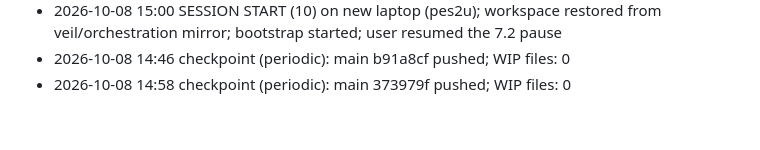
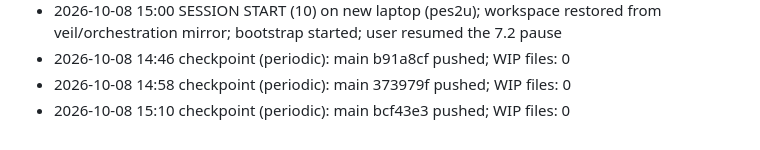
Before and after one commit to harutoNaiz/veil, a Markdown page: orchestration/progress/LOG.md, the part around the change. Drawn GitHub-style.

Commit message:
[checkpoint] Orchestration state 2026-10-08 15:22 (periodic)
Co-Authored-By: Claude Opus 5.5 <noreply@anthropic.com>

```diff
--- a/orchestration/progress/LOG.md
+++ b/orchestration/progress/LOG.md
@@ -355,3 +355,4 @@ Events:
 - 2026-10-08 15:00 SESSION START (10) on new laptop (pes2u); workspace restored from veil/orchestration mirror; bootstrap started; user resumed the 7.2 pause
 - 2026-10-08 14:46 checkpoint (periodic): main b91a8cf pushed; WIP files: 0
 - 2026-10-08 14:58 checkpoint (periodic): main 373979f pushed; WIP files: 0
+- 2026-10-08 15:10 checkpoint (periodic): main bcf43e3 pushed; WIP files: 0
```
